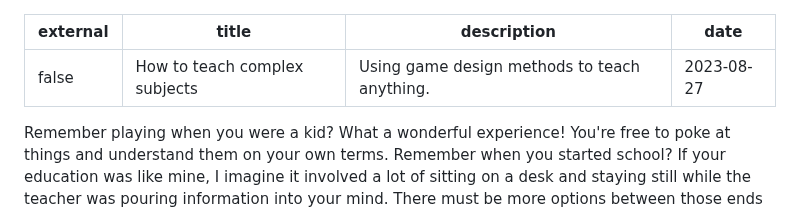
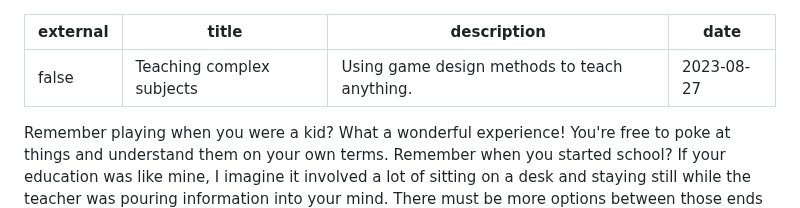
Before and after one commit to vladinator1000/blog, a Markdown page: content/blog/how-to-teach-complex-subjects.md, the part around the change. GitHub-like rendering.

Commit message:
update content

```diff
--- a/content/blog/how-to-teach-complex-subjects.md
+++ b/content/blog/how-to-teach-complex-subjects.md
@@ -1,6 +1,6 @@
 ---
 external: false
-title: "How to teach complex subjects"
+title: "Teaching complex subjects"
 description: "Using game design methods to teach anything."
 date: 2023-08-27
 ---
```
